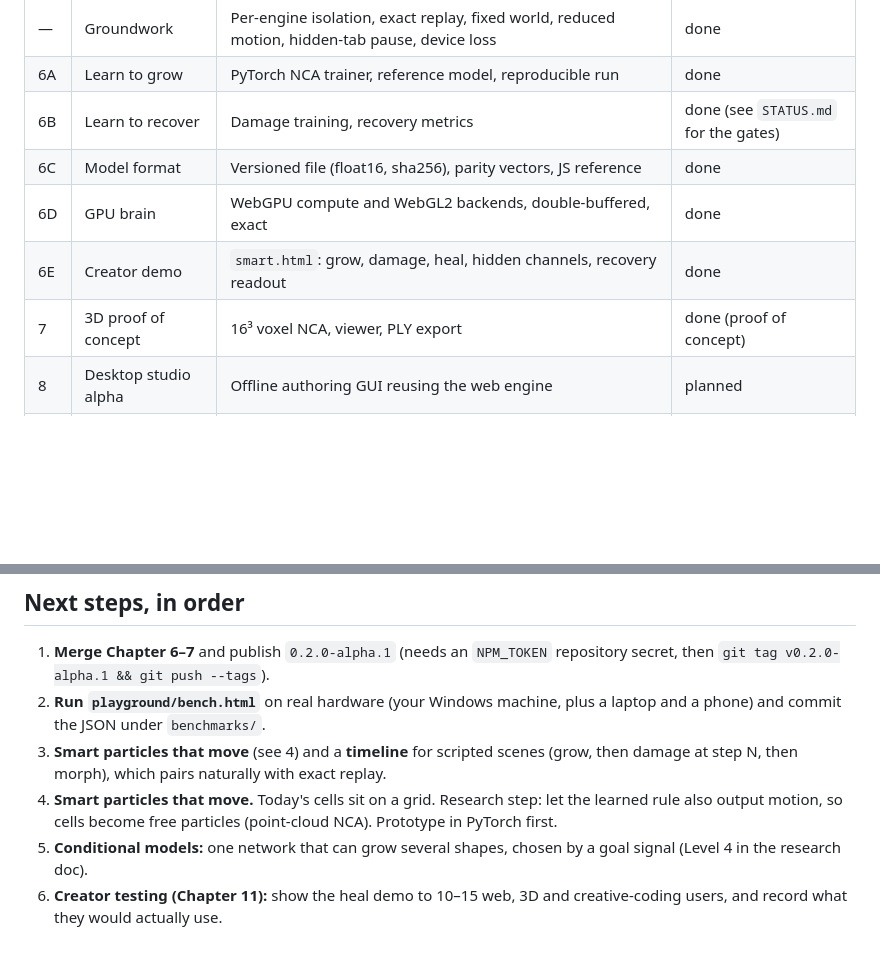
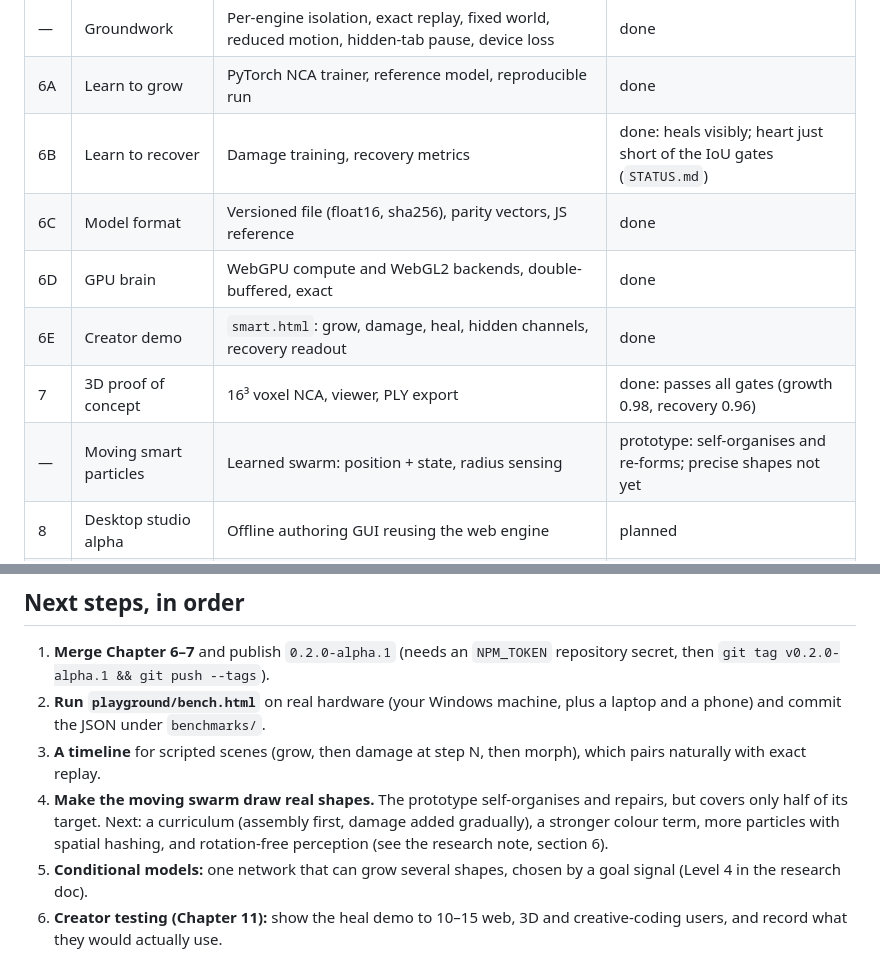
Before and after one commit to sher1996/superparticles, a Markdown page: ROADMAP.md, 2 parts joined by grey strips. Drawn GitHub-style; blank space fills up the shorter version.

Commit message:
ROADMAP: record chapter 6/7 and swarm outcomes, next steps for the swarm
Co-Authored-By: Claude Opus 5.5 <noreply@anthropic.com>
Claude-Session: https://claude.ai/code/session_015HbSrYHNiyr9AWCBmsByps

```diff
--- a/ROADMAP.md
+++ b/ROADMAP.md
@@ -20,11 +20,12 @@ Status key: **done** (in `main` or the open PR, with tests), **next**, **planned
 | 5 | Playground and alpha | Playground, presets, state API, real tests, CI | done |
 | — | Groundwork | Per-engine isolation, exact replay, fixed world, reduced motion, hidden-tab pause, device loss | done |
 | 6A | Learn to grow | PyTorch NCA trainer, reference model, reproducible run | done |
-| 6B | Learn to recover | Damage training, recovery metrics | done (see `STATUS.md` for the gates) |
+| 6B | Learn to recover | Damage training, recovery metrics | done: heals visibly; heart just short of the IoU gates (`STATUS.md`) |
 | 6C | Model format | Versioned file (float16, sha256), parity vectors, JS reference | done |
 | 6D | GPU brain | WebGPU compute and WebGL2 backends, double-buffered, exact | done |
 | 6E | Creator demo | `smart.html`: grow, damage, heal, hidden channels, recovery readout | done |
-| 7 | 3D proof of concept | 16³ voxel NCA, viewer, PLY export | done (proof of concept) |
+| 7 | 3D proof of concept | 16³ voxel NCA, viewer, PLY export | done: passes all gates (growth 0.98, recovery 0.96) |
+| — | Moving smart particles | Learned swarm: position + state, radius sensing | prototype: self-organises and re-forms; precise shapes not yet |
 | 8 | Desktop studio alpha | Offline authoring GUI reusing the web engine | planned |
 | 9 | Creator workflow | 9a train from your own image in the browser; 9b one-script embed, video recording, embed code | done (timeline editing: planned) |
 | 10 | SDK hardening | Stable contracts, plugin trust boundaries, adapters (Three.js, React) | planned |
@@ -37,8 +38,8 @@ Status key: **done** (in `main` or the open PR, with tests), **next**, **planned
 
 1. **Merge Chapter 6–7** and publish `0.2.0-alpha.1` (needs an `NPM_TOKEN` repository secret, then `git tag v0.2.0-alpha.1 && git push --tags`).
 2. **Run `playground/bench.html`** on real hardware (your Windows machine, plus a laptop and a phone) and commit the JSON under `benchmarks/`.
-3. **Smart particles that move** (see 4) and a **timeline** for scripted scenes (grow, then damage at step N, then morph), which pairs naturally with exact replay.
-4. **Smart particles that move.** Today's cells sit on a grid. Research step: let the learned rule also output motion, so cells become free particles (point-cloud NCA). Prototype in PyTorch first.
+3. **A timeline** for scripted scenes (grow, then damage at step N, then morph), which pairs naturally with exact replay.
+4. **Make the moving swarm draw real shapes.** The prototype self-organises and repairs, but covers only half of its target. Next: a curriculum (assembly first, damage added gradually), a stronger colour term, more particles with spatial hashing, and rotation-free perception (see the research note, section 6).
 5. **Conditional models:** one network that can grow several shapes, chosen by a goal signal (Level 4 in the research doc).
 6. **Creator testing (Chapter 11):** show the heal demo to 10–15 web, 3D and creative-coding users, and record what they would actually use.
 7. **Desktop studio (Chapter 8)** only once 3 and 6 show what creators need. Start as a wrapper around the web engine.
```
